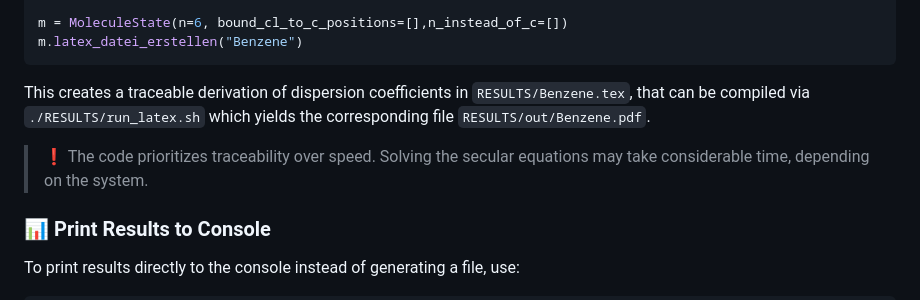
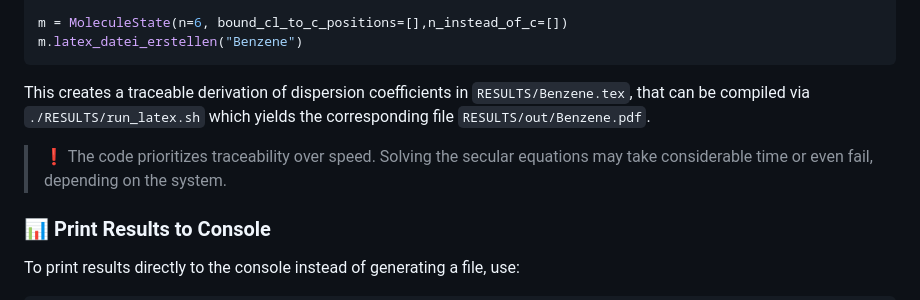
Before and after one commit to jmleson/extended_hueckel-aromatic_ring_excitations, a Markdown page: README.md, the part around the change. Drawn GitHub-style.

````diff
--- a/README.md
+++ b/README.md
@@ -112,7 +112,7 @@ m.latex_datei_erstellen("Benzene")
 ```
 This creates a traceable derivation of dispersion coefficients in `RESULTS/Benzene.tex`, that can be compiled via `./RESULTS/run_latex.sh` which yields the corresponding file `RESULTS/out/Benzene.pdf`.
 
-> ❗ The code prioritizes traceability over speed. Solving the secular equations may take considerable time, depending on the system.
+> ❗ The code prioritizes traceability over speed. Solving the secular equations may take considerable time or even fail, depending on the system.
 
 
 
````
